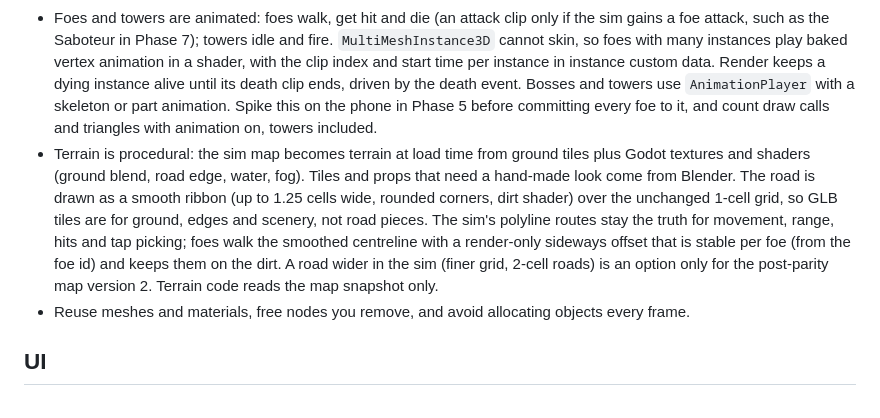
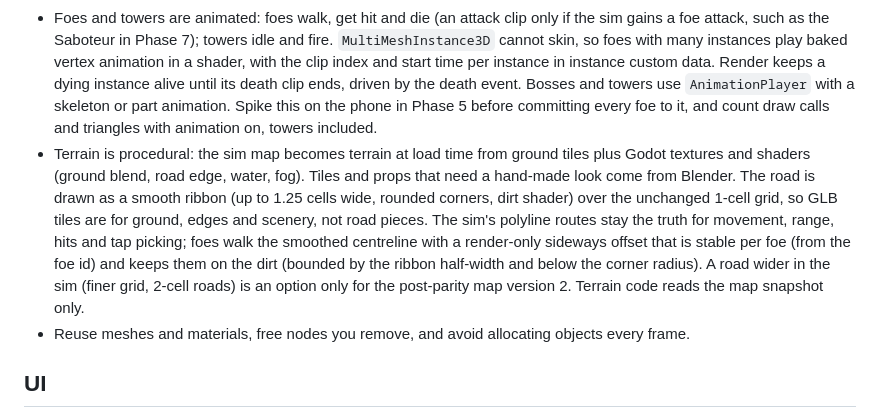
Before and after one commit to juanpalopez/psychic-bassoon, a Markdown page: CLAUDE.md, the part around the change. GitHub-like rendering.

```diff
--- a/CLAUDE.md
+++ b/CLAUDE.md
@@ -76,7 +76,7 @@ fixtures/    JSON exported from the TypeScript sim: the oracle for the port
 - Camera: perspective, about 55° pitch, about 35° FOV, landscape framing (the board is drawn turned so the road runs left to right; the sim is untouched, one script converts sim cells to world positions); pinch zoom and pan are clamped so grid cells stay at least 40 px wide, except that the whole board must always fit.
 - Models come from glTF/GLB. Sources, in order of preference: the owner's Blender models (`assets-src/blender/`, some made with Claude), AI-generated models from Meshy cleaned up in Blender (foes especially), and CC0 packs as placeholders. Keep a simple fallback mesh for any unit whose file is missing.
 - Foes and towers are animated: foes walk, get hit and die (an attack clip only if the sim gains a foe attack, such as the Saboteur in Phase 7); towers idle and fire. `MultiMeshInstance3D` cannot skin, so foes with many instances play baked vertex animation in a shader, with the clip index and start time per instance in instance custom data. Render keeps a dying instance alive until its death clip ends, driven by the death event. Bosses and towers use `AnimationPlayer` with a skeleton or part animation. Spike this on the phone in Phase 5 before committing every foe to it, and count draw calls and triangles with animation on, towers included.
-- Terrain is procedural: the sim map becomes terrain at load time from ground tiles plus Godot textures and shaders (ground blend, road edge, water, fog). Tiles and props that need a hand-made look come from Blender. The road is drawn as a smooth ribbon (up to 1.25 cells wide, rounded corners, dirt shader) over the unchanged 1-cell grid, so GLB tiles are for ground, edges and scenery, not road pieces. The sim's polyline routes stay the truth for movement, range, hits and tap picking; foes walk the smoothed centreline with a render-only sideways offset that is stable per foe (from the foe id) and keeps them on the dirt. A road wider in the sim (finer grid, 2-cell roads) is an option only for the post-parity map version 2. Terrain code reads the map snapshot only.
+- Terrain is procedural: the sim map becomes terrain at load time from ground tiles plus Godot textures and shaders (ground blend, road edge, water, fog). Tiles and props that need a hand-made look come from Blender. The road is drawn as a smooth ribbon (up to 1.25 cells wide, rounded corners, dirt shader) over the unchanged 1-cell grid, so GLB tiles are for ground, edges and scenery, not road pieces. The sim's polyline routes stay the truth for movement, range, hits and tap picking; foes walk the smoothed centreline with a render-only sideways offset that is stable per foe (from the foe id) and keeps them on the dirt (bounded by the ribbon half-width and below the corner radius). A road wider in the sim (finer grid, 2-cell roads) is an option only for the post-parity map version 2. Terrain code reads the map snapshot only.
 - Reuse meshes and materials, free nodes you remove, and avoid allocating objects every frame.
 
 ## UI
```
Also changed, not shown: docs/PLAN.md (+2 -2 lines).
